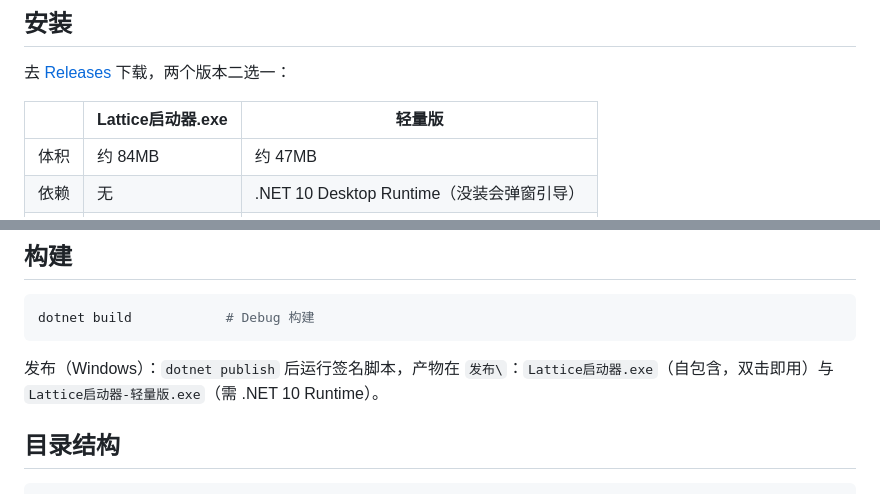
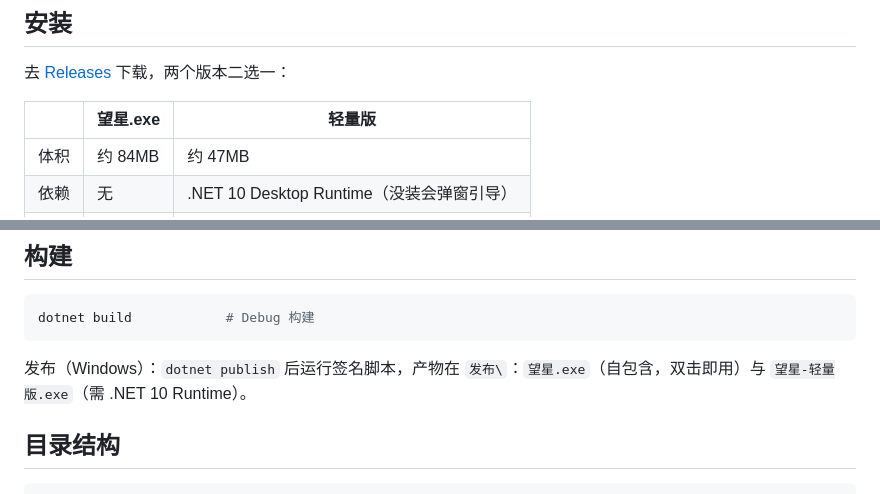
Before and after one commit to lattice1184/Lattice-Launcher, a Markdown page: README.md, 2 parts joined by grey strips. Rendered like a GitHub page.

Commit message:
README 文档更新

````diff
--- a/README.md
+++ b/README.md
@@ -91,7 +91,7 @@ GitHub 上的文件，启动器会同时从这些源中筛出胜利者并起跑
 
 去 [Releases](../../releases) 下载，两个版本二选一：
 
-| | Lattice启动器.exe | 轻量版 |
+| | 望星.exe | 轻量版 |
 |---|---|---|
 | 体积 | 约 84MB | 约 47MB |
 | 依赖 | 无 | .NET 10 Desktop Runtime（没装会弹窗引导） |
@@ -104,7 +104,7 @@ GitHub 上的文件，启动器会同时从这些源中筛出胜利者并起跑
 dotnet build            # Debug 构建
 ```
 
-发布（Windows）：`dotnet publish` 后运行签名脚本，产物在 `发布\`：`Lattice启动器.exe`（自包含，双击即用）与 `Lattice启动器-轻量版.exe`（需 .NET 10 Runtime）。
+发布（Windows）：`dotnet publish` 后运行签名脚本，产物在 `发布\`：`望星.exe`（自包含，双击即用）与 `望星-轻量版.exe`（需 .NET 10 Runtime）。
 
 ## 目录结构
 
````
